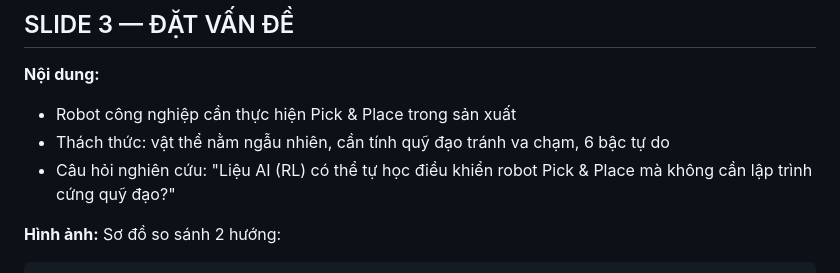
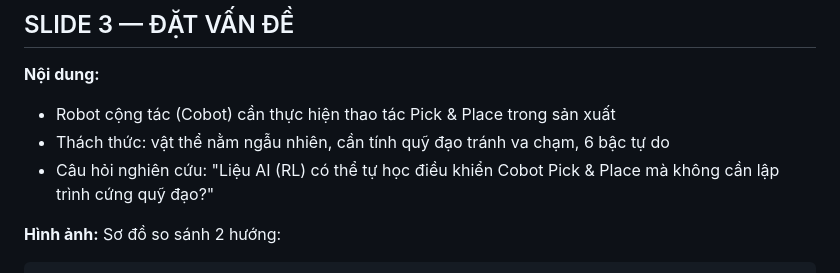
Before and after one commit to Elsa9999/Robot_cuoiky, a Markdown page: docs/kich_ban_slide.md, the part around the change. Rendered like a GitHub page.

Commit message:
Update: Đổi thuật ngữ 'Robot công nghiệp' thành 'Cobot' (Robot cộng tác) cho chuẩn xác

````diff
--- a/docs/kich_ban_slide.md
+++ b/docs/kich_ban_slide.md
@@ -30,9 +30,9 @@
 
 ## SLIDE 3 — ĐẶT VẤN ĐỀ
 **Nội dung:**
-- Robot công nghiệp cần thực hiện Pick & Place trong sản xuất
+- Robot cộng tác (Cobot) cần thực hiện thao tác Pick & Place trong sản xuất
 - Thách thức: vật thể nằm ngẫu nhiên, cần tính quỹ đạo tránh va chạm, 6 bậc tự do
-- Câu hỏi nghiên cứu: "Liệu AI (RL) có thể tự học điều khiển robot Pick & Place mà không cần lập trình cứng quỹ đạo?"
+- Câu hỏi nghiên cứu: "Liệu AI (RL) có thể tự học điều khiển Cobot Pick & Place mà không cần lập trình cứng quỹ đạo?"
 
 **Hình ảnh:** Sơ đồ so sánh 2 hướng:
 ```
````
Also changed, not shown: docs/prompt_tao_slide.md (+2 -2 lines).
